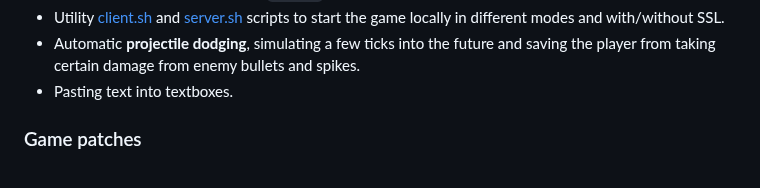
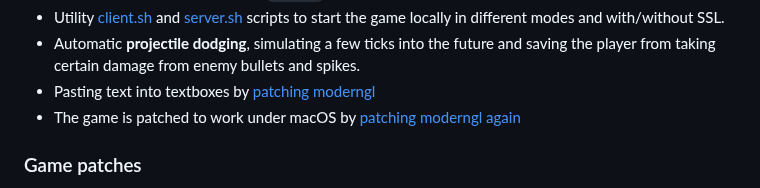
Before and after one commit to C4T-BuT-S4D/hackceler8-2024, a Markdown page: README.md, the part around the change. GitHub-like rendering.

```diff
--- a/README.md
+++ b/README.md
@@ -18,7 +18,8 @@ Tooling for the Google CTF 2024 Hackceler8 finals by the C4T BuT S4D team.
 - Automatic shooting, enabled on `Ctrl+J`.
 - Utility [client.sh](./client.sh) and [server.sh](./server.sh) scripts to start the game locally in different modes and with/without SSL.
 - Automatic **projectile dodging**, simulating a few ticks into the future and saving the player from taking certain damage from enemy bullets and spikes.
-- Pasting text into textboxes.
+- Pasting text into textboxes by [patching moderngl](./moderngl-paste.patch)
+- The game is patched to work under macOS by [patching moderngl again](./moderngl-window-retina.patch)
 
 ### Game patches
 
```
